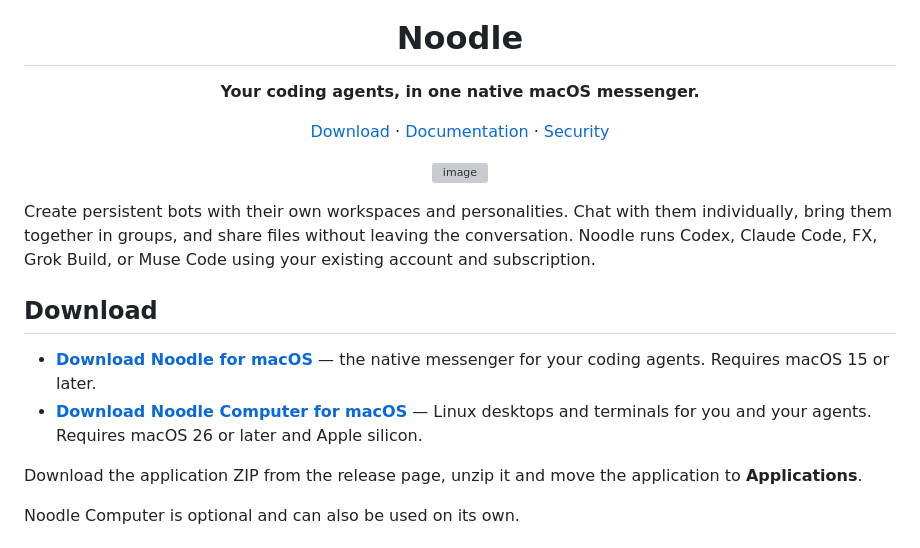
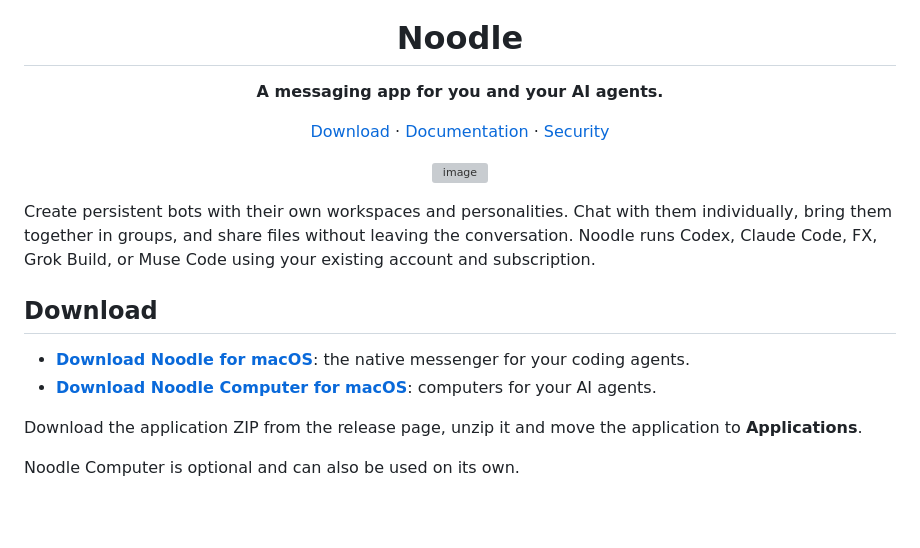
Before and after one commit to pdparchitect/noodle, a Markdown page: README.md, the part around one of its changes. Rendered like a GitHub page; blank space fills up the shorter version; grey boxes are pictures that could not be loaded.

Commit message:
Clarify README introduction and download descriptions

```diff
--- a/README.md
+++ b/README.md
@@ -4,7 +4,7 @@
 
 # Noodle
 
-**Your coding agents, in one native macOS messenger.**
+**A messaging app for you and your AI agents.**
 
 [Download](#download) · [Documentation](docs/README.md) · [Security](docs/security.md)
 
@@ -21,8 +21,8 @@ account and subscription.
 
 ## Download
 
-- **[Download Noodle for macOS](https://github.com/pdparchitect/noodle/releases/latest)** — the native messenger for your coding agents. Requires macOS 15 or later.
-- **[Download Noodle Computer for macOS](https://github.com/pdparchitect/noodle/releases/tag/computer-latest)** — Linux desktops and terminals for you and your agents. Requires macOS 26 or later and Apple silicon.
+- **[Download Noodle for macOS](https://github.com/pdparchitect/noodle/releases/latest)**: the native messenger for your coding agents.
+- **[Download Noodle Computer for macOS](https://github.com/pdparchitect/noodle/releases/tag/computer-latest)**: computers for your AI agents.
 
 Download the application ZIP from the release page, unzip it and move the application to **Applications**.
 
```
Also changed, not shown: other parts of README.md (+1 -1 lines), CHANGELOG.md (+1 -0 lines).
